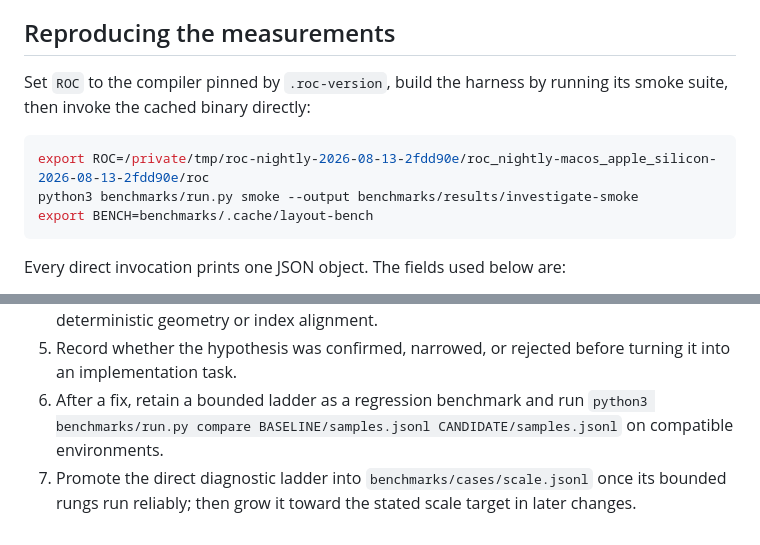
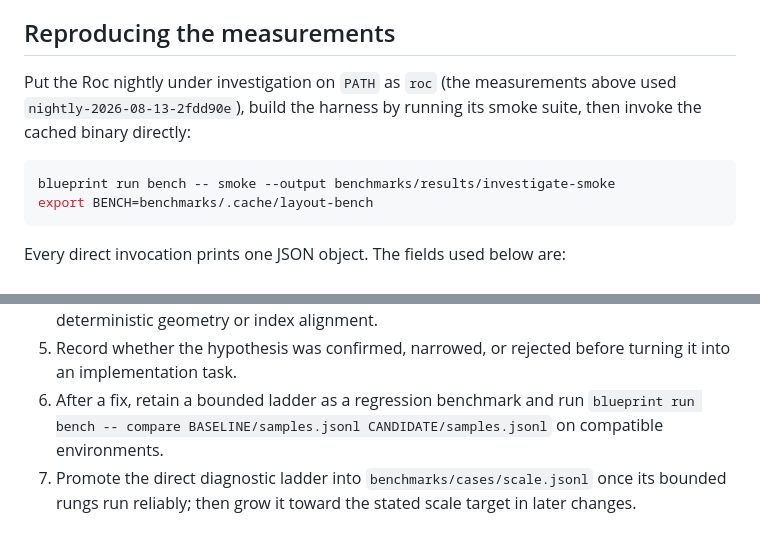
Before and after one commit to lukewilliamboswell/roc-graph-layout, a Markdown page: TODO_INVESTIGATE_PERF.md, 2 parts joined by grey strips. Rendered like a GitHub page.

````diff
--- a/TODO_INVESTIGATE_PERF.md
+++ b/TODO_INVESTIGATE_PERF.md
@@ -34,12 +34,12 @@ the dominant source.
 
 ## Reproducing the measurements
 
-Set `ROC` to the compiler pinned by `.roc-version`, build the harness by running
-its smoke suite, then invoke the cached binary directly:
+Put the Roc nightly under investigation on `PATH` as `roc` (the measurements
+above used `nightly-2026-08-13-2fdd90e`), build the harness by running its
+smoke suite, then invoke the cached binary directly:
 
 ```sh
-export ROC=/private/tmp/roc-nightly-2026-08-13-2fdd90e/roc_nightly-macos_apple_silicon-2026-08-13-2fdd90e/roc
-python3 benchmarks/run.py smoke --output benchmarks/results/investigate-smoke
+blueprint run bench -- smoke --output benchmarks/results/investigate-smoke
 export BENCH=benchmarks/.cache/layout-bench
 ```
 
@@ -467,7 +467,7 @@ For each hypothesis:
 5. Record whether the hypothesis was confirmed, narrowed, or rejected before
    turning it into an implementation task.
 6. After a fix, retain a bounded ladder as a regression benchmark and run
-   `python3 benchmarks/run.py compare BASELINE/samples.jsonl CANDIDATE/samples.jsonl`
+   `blueprint run bench -- compare BASELINE/samples.jsonl CANDIDATE/samples.jsonl`
    on compatible environments.
 7. Promote the direct diagnostic ladder into `benchmarks/cases/scale.jsonl`
    once its bounded rungs run reliably; then grow it toward the stated scale
````
Also changed, not shown: AGENTS.md (+9 -4 lines).
